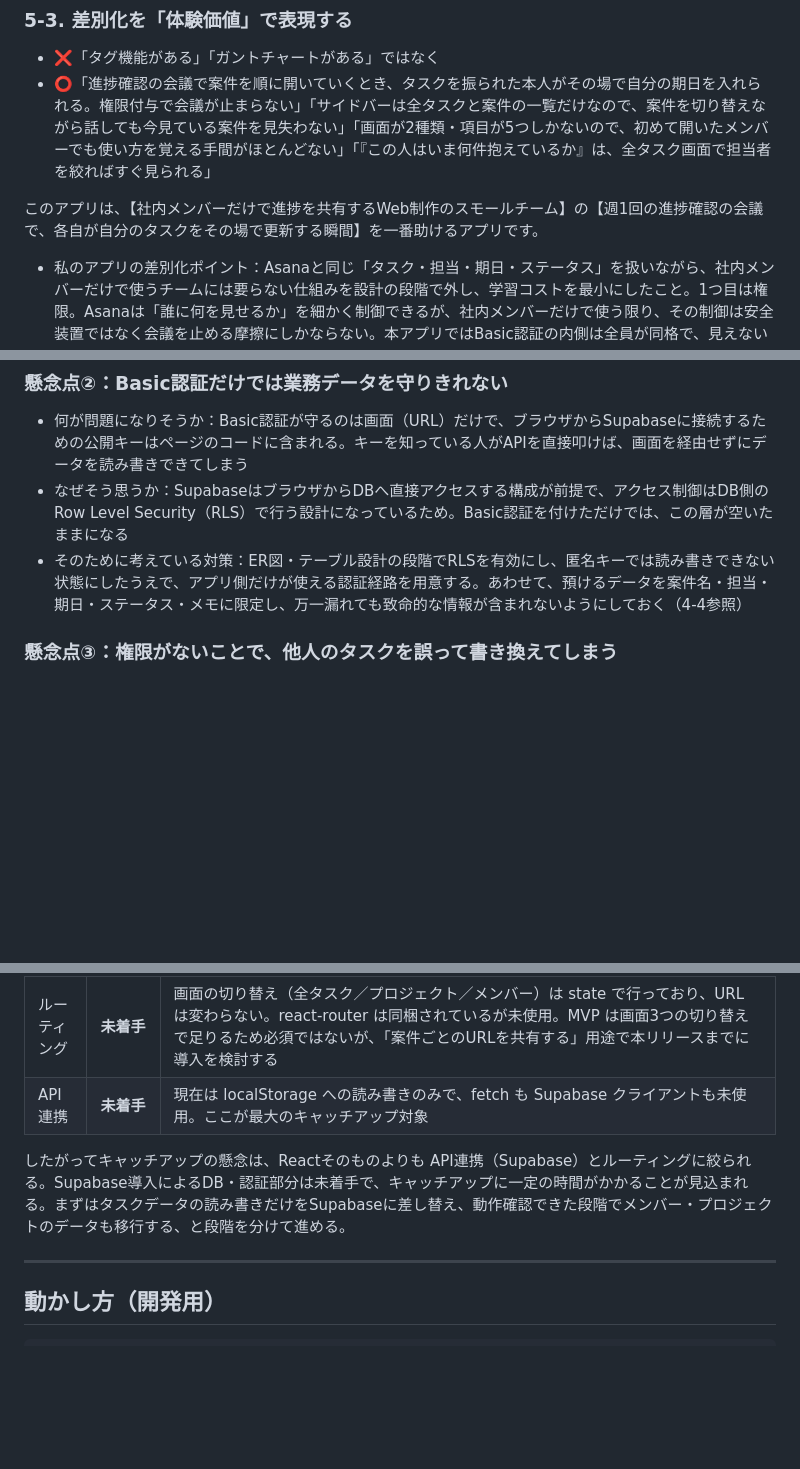
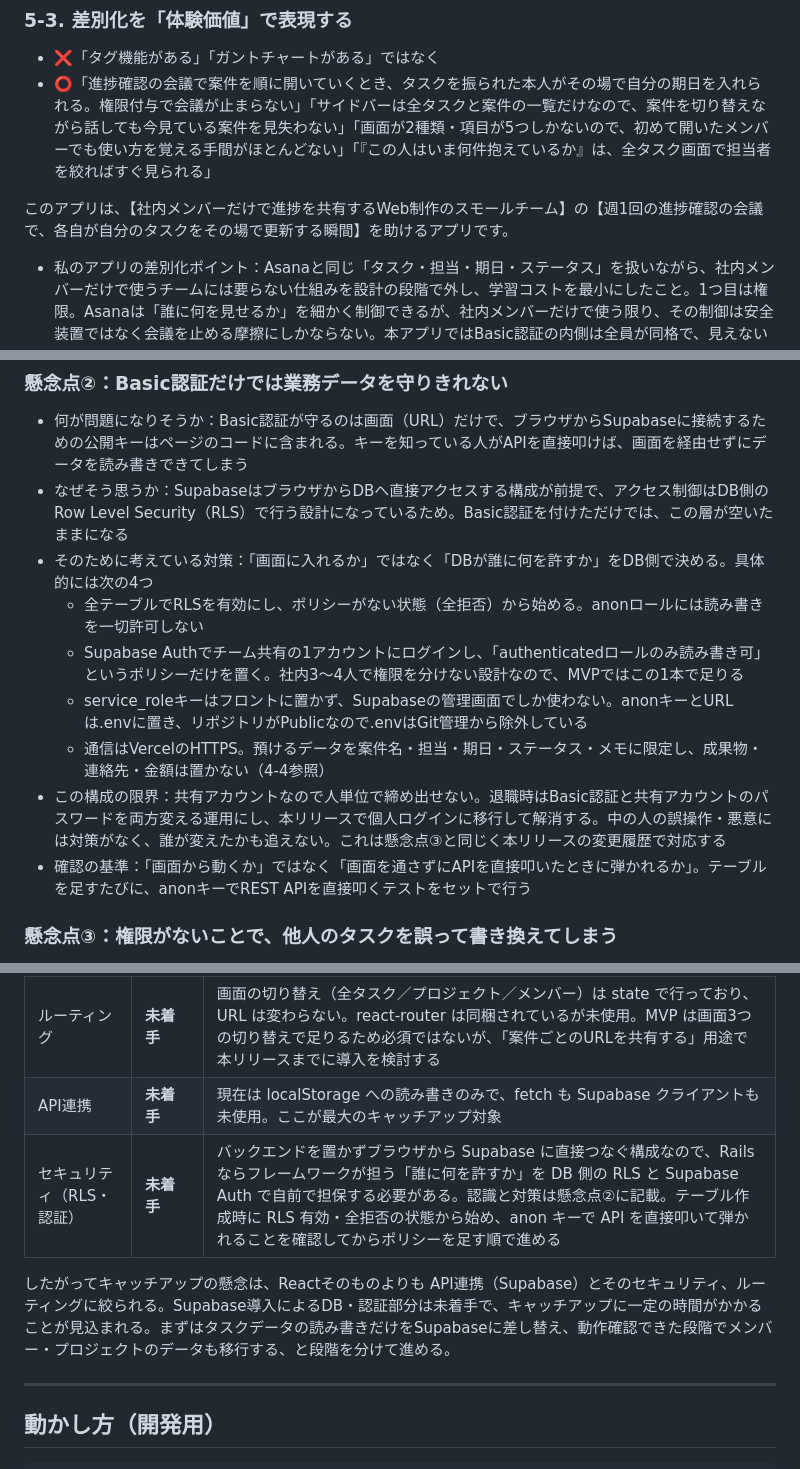
Before and after one commit to chawanmushishogun/task-management-and-sharing-app-for-small-website-production-teams, a Markdown page: README.md, 3 parts joined by grey strips. Drawn GitHub-style; blank space fills up the shorter version.

Commit message:
docs: レビュー対応。懸念点②にRLS・共有アカウント・キー管理の具体策と確認基準を追記し、10-3にセキュリティのキャッチアップ状況を追加
Co-Authored-By: Claude Fable 5.1 <noreply@anthropic.com>
Claude-Session: https://claude.ai/code/session_01CM8SUSWMJRnT2RmAeXZJBX

```diff
--- a/README.md
+++ b/README.md
@@ -108,7 +108,7 @@
 - ❌「タグ機能がある」「ガントチャートがある」ではなく
 - ⭕「進捗確認の会議で案件を順に開いていくとき、タスクを振られた本人がその場で自分の期日を入れられる。権限付与で会議が止まらない」「サイドバーは全タスクと案件の一覧だけなので、案件を切り替えながら話しても今見ている案件を見失わない」「画面が2種類・項目が5つしかないので、初めて開いたメンバーでも使い方を覚える手間がほとんどない」「『この人はいま何件抱えているか』は、全タスク画面で担当者を絞ればすぐ見られる」
 
-このアプリは、【社内メンバーだけで進捗を共有するWeb制作のスモールチーム】の【週1回の進捗確認の会議で、各自が自分のタスクをその場で更新する瞬間】を一番助けるアプリです。
+このアプリは、【社内メンバーだけで進捗を共有するWeb制作のスモールチーム】の【週1回の進捗確認の会議で、各自が自分のタスクをその場で更新する瞬間】を助けるアプリです。
 - 私のアプリの差別化ポイント：Asanaと同じ「タスク・担当・期日・ステータス」を扱いながら、社内メンバーだけで使うチームには要らない仕組みを設計の段階で外し、学習コストを最小にしたこと。1つ目は権限。Asanaは「誰に何を見せるか」を細かく制御できるが、社内メンバーだけで使う限り、その制御は安全装置ではなく会議を止める摩擦にしかならない。本アプリではBasic認証の内側は全員が同格で、見えないタスクも編集できないタスクも存在しない。2つ目は覚えることの少なさ。サイドバーは全タスクと案件の一覧だけ、画面は案件ごとのタスク一覧と全タスクの2種類、項目は案件・担当・期日・ステータス・メモの5つで、Asanaのように使い方や設定を学ぶ時間がいらない。3〜4人のチームでは「ツールを覚える」こと自体がコストなので、ここが一番のメリットだと考えている。全タスク画面は、会議のためではなく「この人はいま何件抱えているか」を見るリソース確認用に持つ。その代わり、社外（外注・クライアント）に見せることは最初から想定せず、用途を「社内の進捗共有とリソース確認」に絞っている。「登録不要でURLを共有した日から使える」といった軽さは、この設計の帰結であって、それ自体が売りではない
 
 ---
@@ -164,7 +164,13 @@
 
 - 何が問題になりそうか：Basic認証が守るのは画面（URL）だけで、ブラウザからSupabaseに接続するための公開キーはページのコードに含まれる。キーを知っている人がAPIを直接叩けば、画面を経由せずにデータを読み書きできてしまう
 - なぜそう思うか：SupabaseはブラウザからDBへ直接アクセスする構成が前提で、アクセス制御はDB側のRow Level Security（RLS）で行う設計になっているため。Basic認証を付けただけでは、この層が空いたままになる
-- そのために考えている対策：ER図・テーブル設計の段階でRLSを有効にし、匿名キーでは読み書きできない状態にしたうえで、アプリ側だけが使える認証経路を用意する。あわせて、預けるデータを案件名・担当・期日・ステータス・メモに限定し、万一漏れても致命的な情報が含まれないようにしておく（4-4参照）
+- そのために考えている対策：「画面に入れるか」ではなく「DBが誰に何を許すか」をDB側で決める。具体的には次の4つ
+  - 全テーブルでRLSを有効にし、ポリシーがない状態（全拒否）から始める。anonロールには読み書きを一切許可しない
+  - Supabase Authでチーム共有の1アカウントにログインし、「authenticatedロールのみ読み書き可」というポリシーだけを置く。社内3〜4人で権限を分けない設計なので、MVPではこの1本で足りる
+  - service_roleキーはフロントに置かず、Supabaseの管理画面でしか使わない。anonキーとURLは.envに置き、リポジトリがPublicなので.envはGit管理から除外している
+  - 通信はVercelのHTTPS。預けるデータを案件名・担当・期日・ステータス・メモに限定し、成果物・連絡先・金額は置かない（4-4参照）
+- この構成の限界：共有アカウントなので人単位で締め出せない。退職時はBasic認証と共有アカウントのパスワードを両方変える運用にし、本リリースで個人ログインに移行して解消する。中の人の誤操作・悪意には対策がなく、誰が変えたかも追えない。これは懸念点③と同じく本リリースの変更履歴で対応する
+- 確認の基準：「画面から動くか」ではなく「画面を通さずにAPIを直接叩いたときに弾かれるか」。テーブルを足すたびに、anonキーでREST APIを直接叩くテストをセットで行う
 
 ### 懸念点③：権限がないことで、他人のタスクを誤って書き換えてしまう
 
@@ -235,8 +241,9 @@ DB／バックエンドについて：
 | フォーム | 習得済み（基本） | 案件・タスクの追加モーダル、タスク名・プロジェクト名のインライン編集を自作の制御コンポーネントで実装。日本語入力（IME）の変換確定 Enter を送信と区別する対応も済み。react-hook-form などのライブラリは未使用 |
 | ルーティング | **未着手** | 画面の切り替え（全タスク／プロジェクト／メンバー）は state で行っており、URL は変わらない。react-router は同梱されているが未使用。MVP は画面3つの切り替えで足りるため必須ではないが、「案件ごとのURLを共有する」用途で本リリースまでに導入を検討する |
 | API連携 | **未着手** | 現在は localStorage への読み書きのみで、fetch も Supabase クライアントも未使用。ここが最大のキャッチアップ対象 |
+| セキュリティ（RLS・認証） | **未着手** | バックエンドを置かずブラウザから Supabase に直接つなぐ構成なので、Rails ならフレームワークが担う「誰に何を許すか」を DB 側の RLS と Supabase Auth で自前で担保する必要がある。認識と対策は懸念点②に記載。テーブル作成時に RLS 有効・全拒否の状態から始め、anon キーで API を直接叩いて弾かれることを確認してからポリシーを足す順で進める |
 
-したがってキャッチアップの懸念は、Reactそのものよりも API連携（Supabase）とルーティングに絞られる。Supabase導入によるDB・認証部分は未着手で、キャッチアップに一定の時間がかかることが見込まれる。まずはタスクデータの読み書きだけをSupabaseに差し替え、動作確認できた段階でメンバー・プロジェクトのデータも移行する、と段階を分けて進める。
+したがってキャッチアップの懸念は、Reactそのものよりも API連携（Supabase）とそのセキュリティ、ルーティングに絞られる。Supabase導入によるDB・認証部分は未着手で、キャッチアップに一定の時間がかかることが見込まれる。まずはタスクデータの読み書きだけをSupabaseに差し替え、動作確認できた段階でメンバー・プロジェクトのデータも移行する、と段階を分けて進める。
 
 ---
 
```
